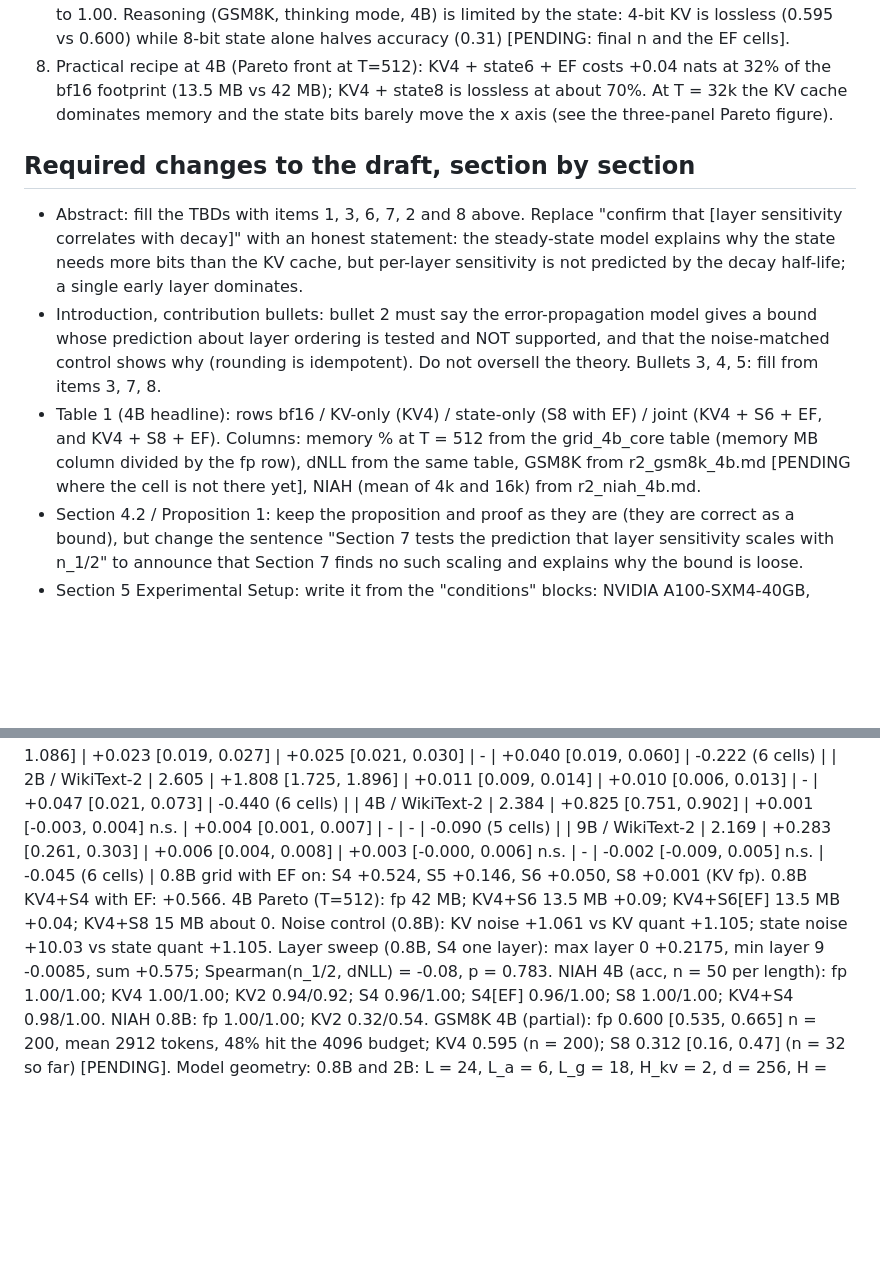
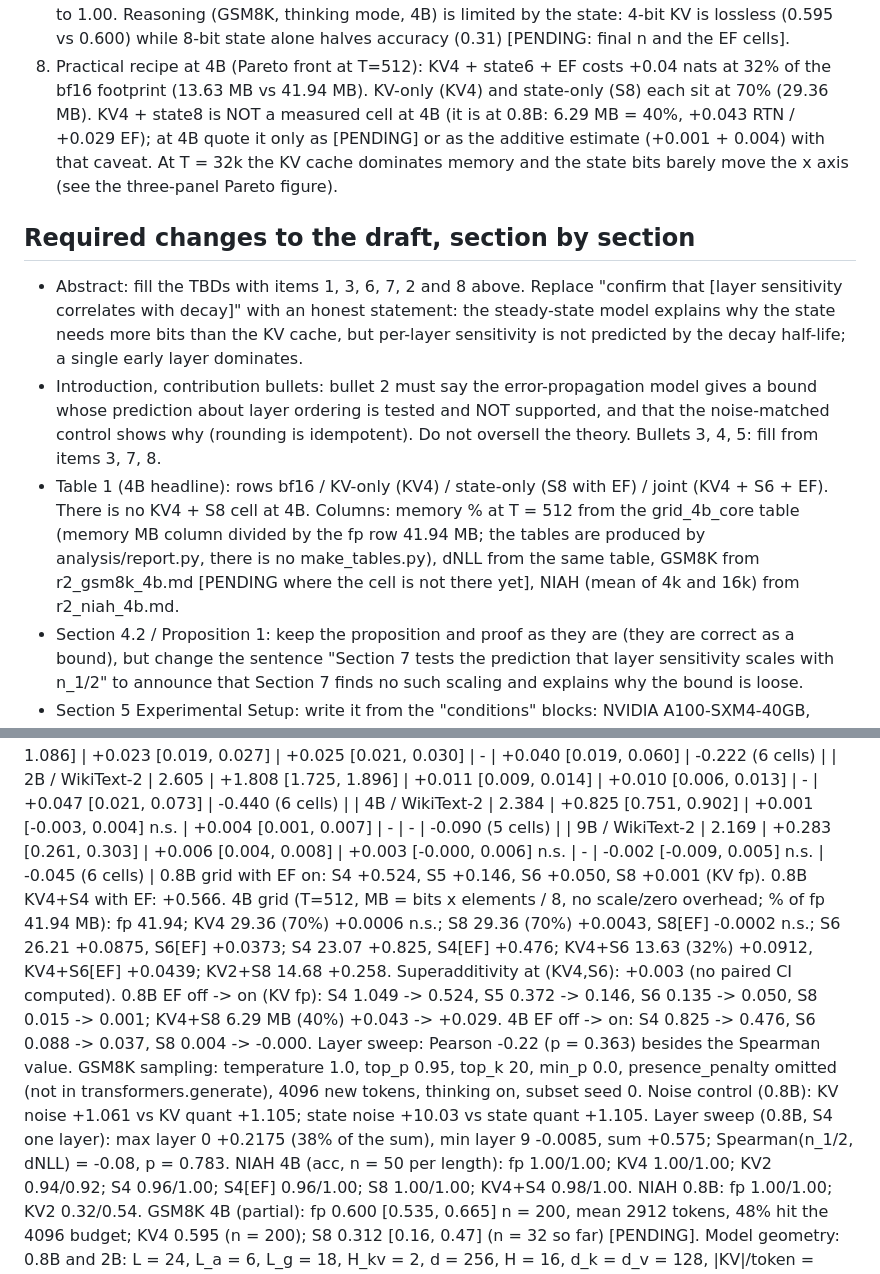
Before and after one commit to skytinstone/hybridquant, a Markdown page: docs/paper_writing_prompt.md, 2 parts joined by grey strips. Rendered like a GitHub page; blank space fills up the shorter version.

Commit message:
docs: correct the writing prompt (KV4+S8 is 40% and not measured at 4B; exact 4B memory and EF numbers)
Co-Authored-By: Claude Fable 5.1 <noreply@anthropic.com>

```diff
--- a/docs/paper_writing_prompt.md
+++ b/docs/paper_writing_prompt.md
@@ -55,7 +55,9 @@ be marked [PENDING: ...] rather than guessed.
    0.96 to 1.00. Reasoning (GSM8K, thinking mode, 4B) is limited by the state: 4-bit KV is lossless
    (0.595 vs 0.600) while 8-bit state alone halves accuracy (0.31) [PENDING: final n and the EF cells].
 8. Practical recipe at 4B (Pareto front at T=512): KV4 + state6 + EF costs +0.04 nats at 32% of the
-   bf16 footprint (13.5 MB vs 42 MB); KV4 + state8 is lossless at about 70%. At T = 32k the KV cache
+   bf16 footprint (13.63 MB vs 41.94 MB). KV-only (KV4) and state-only (S8) each sit at 70% (29.36 MB).
+   KV4 + state8 is NOT a measured cell at 4B (it is at 0.8B: 6.29 MB = 40%, +0.043 RTN / +0.029 EF);
+   at 4B quote it only as [PENDING] or as the additive estimate (+0.001 + 0.004) with that caveat. At T = 32k the KV cache
    dominates memory and the state bits barely move the x axis (see the three-panel Pareto figure).
 
 ## Required changes to the draft, section by section
@@ -66,9 +68,9 @@ be marked [PENDING: ...] rather than guessed.
 - Introduction, contribution bullets: bullet 2 must say the error-propagation model gives a bound whose
   prediction about layer ordering is tested and NOT supported, and that the noise-matched control shows
   why (rounding is idempotent). Do not oversell the theory. Bullets 3, 4, 5: fill from items 3, 7, 8.
-- Table 1 (4B headline): rows bf16 / KV-only (KV4) / state-only (S8 with EF) / joint (KV4 + S6 + EF, and
-  KV4 + S8 + EF). Columns: memory % at T = 512 from the grid_4b_core table (memory MB column divided by
-  the fp row), dNLL from the same table, GSM8K from r2_gsm8k_4b.md [PENDING where the cell is not there yet],
+- Table 1 (4B headline): rows bf16 / KV-only (KV4) / state-only (S8 with EF) / joint (KV4 + S6 + EF). There is no
+  KV4 + S8 cell at 4B. Columns: memory % at T = 512 from the grid_4b_core table (memory MB column divided by
+  the fp row 41.94 MB; the tables are produced by analysis/report.py, there is no make_tables.py), dNLL from the same table, GSM8K from r2_gsm8k_4b.md [PENDING where the cell is not there yet],
   NIAH (mean of 4k and 16k) from r2_niah_4b.md.
 - Section 4.2 / Proposition 1: keep the proposition and proof as they are (they are correct as a bound),
   but change the sentence "Section 7 tests the prediction that layer sensitivity scales with n_1/2" to
@@ -133,9 +135,14 @@ error bars are (paired bootstrap 95% CI over documents unless the report says ot
 | 4B / WikiText-2 | 2.384 | +0.825 [0.751, 0.902] | +0.001 [-0.003, 0.004] n.s. | +0.004 [0.001, 0.007] | - | - | -0.090 (5 cells) |
 | 9B / WikiText-2 | 2.169 | +0.283 [0.261, 0.303] | +0.006 [0.004, 0.008] | +0.003 [-0.000, 0.006] n.s. | - | -0.002 [-0.009, 0.005] n.s. | -0.045 (6 cells) |
 0.8B grid with EF on: S4 +0.524, S5 +0.146, S6 +0.050, S8 +0.001 (KV fp). 0.8B KV4+S4 with EF: +0.566.
-4B Pareto (T=512): fp 42 MB; KV4+S6 13.5 MB +0.09; KV4+S6[EF] 13.5 MB +0.04; KV4+S8 15 MB about 0.
+4B grid (T=512, MB = bits x elements / 8, no scale/zero overhead; % of fp 41.94 MB): fp 41.94; KV4 29.36 (70%) +0.0006 n.s.;
+S8 29.36 (70%) +0.0043, S8[EF] -0.0002 n.s.; S6 26.21 +0.0875, S6[EF] +0.0373; S4 23.07 +0.825, S4[EF] +0.476;
+KV4+S6 13.63 (32%) +0.0912, KV4+S6[EF] +0.0439; KV2+S8 14.68 +0.258. Superadditivity at (KV4,S6): +0.003 (no paired CI computed).
+0.8B EF off -> on (KV fp): S4 1.049 -> 0.524, S5 0.372 -> 0.146, S6 0.135 -> 0.050, S8 0.015 -> 0.001; KV4+S8 6.29 MB (40%) +0.043 -> +0.029.
+4B EF off -> on: S4 0.825 -> 0.476, S6 0.088 -> 0.037, S8 0.004 -> -0.000. Layer sweep: Pearson -0.22 (p = 0.363) besides the Spearman value.
+GSM8K sampling: temperature 1.0, top_p 0.95, top_k 20, min_p 0.0, presence_penalty omitted (not in transformers.generate), 4096 new tokens, thinking on, subset seed 0.
 Noise control (0.8B): KV noise +1.061 vs KV quant +1.105; state noise +10.03 vs state quant +1.105.
-Layer sweep (0.8B, S4 one layer): max layer 0 +0.2175, min layer 9 -0.0085, sum +0.575; Spearman(n_1/2, dNLL) = -0.08, p = 0.783.
+Layer sweep (0.8B, S4 one layer): max layer 0 +0.2175 (38% of the sum), min layer 9 -0.0085, sum +0.575; Spearman(n_1/2, dNLL) = -0.08, p = 0.783.
 NIAH 4B (acc, n = 50 per length): fp 1.00/1.00; KV4 1.00/1.00; KV2 0.94/0.92; S4 0.96/1.00; S4[EF] 0.96/1.00; S8 1.00/1.00; KV4+S4 0.98/1.00. NIAH 0.8B: fp 1.00/1.00; KV2 0.32/0.54.
 GSM8K 4B (partial): fp 0.600 [0.535, 0.665] n = 200, mean 2912 tokens, 48% hit the 4096 budget; KV4 0.595 (n = 200); S8 0.312 [0.16, 0.47] (n = 32 so far) [PENDING].
 Model geometry: 0.8B and 2B: L = 24, L_a = 6, L_g = 18, H_kv = 2, d = 256, H = 16, d_k = d_v = 128, |KV|/token = 6,144, |S| = 4.72 M, T* = 768. 4B and 9B: L = 32, L_a = 8, L_g = 24, H_kv = 4, d = 256, H = 32, d_k = d_v = 128, |KV|/token = 16,384, |S| = 12.58 M, T* = 768. Falcon-H1-1.5B: L = 24 hybrid, H_kv = 2, d = 128, H = 48, d_head = 64, d_state = 256, |KV|/token = 12,288, |S| = 18.87 M, T* = 1,536.
```
